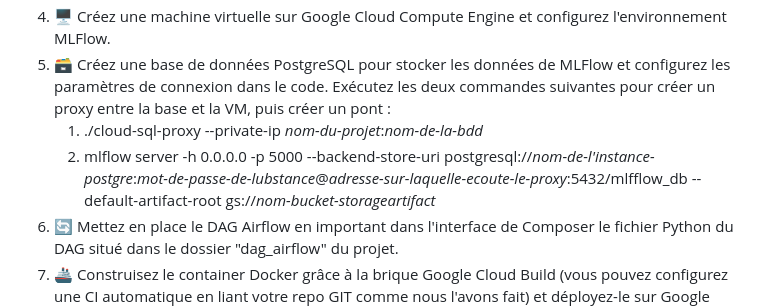
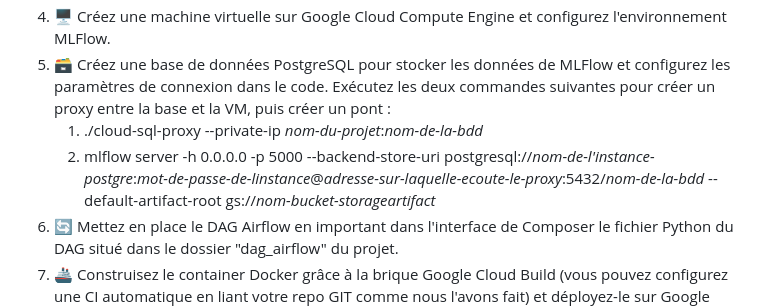
Before and after one commit to gambitl/Var_API_UK_Electricity_forecasting, a Markdown page: README.md, the part around the change. GitHub-like rendering.

```diff
--- a/README.md
+++ b/README.md
@@ -38,7 +38,7 @@ La pipeline est rigoureusement testée pour assurer la qualité des prédictions
 4. 🖥️ Créez une machine virtuelle sur Google Cloud Compute Engine et configurez l'environnement MLFlow.
 5. 🗃️ Créez une base de données PostgreSQL pour stocker les données de MLFlow et configurez les paramètres de connexion dans le code. Exécutez les deux commandes suivantes pour créer un proxy entre la base et la VM, puis créer un pont :
    1. ./cloud-sql-proxy --private-ip *nom-du-projet*:*nom-de-la-bdd*
-   2. mlflow server -h 0.0.0.0 -p 5000 --backend-store-uri postgresql://*nom-de-l'instance-postgre*:*mot-de-passe-de-lubstance*@*adresse-sur-laquelle-ecoute-le-proxy*:5432/mlfflow_db --default-artifact-root gs://*nom-bucket-storageartifact*
+   2. mlflow server -h 0.0.0.0 -p 5000 --backend-store-uri postgresql://*nom-de-l'instance-postgre*:*mot-de-passe-de-linstance*@*adresse-sur-laquelle-ecoute-le-proxy*:5432/*nom-de-la-bdd* --default-artifact-root gs://*nom-bucket-storageartifact*
 6. 🔄 Mettez en place le DAG Airflow en important dans l'interface de Composer le fichier Python du DAG situé dans le dossier "dag_airflow" du projet.
 7. 🚢 Construisez le container Docker grâce à la brique Google Cloud Build (vous pouvez configurez une CI automatique en liant votre repo GIT comme nous l'avons fait) et déployez-le sur Google Cloud Run.
 
```
